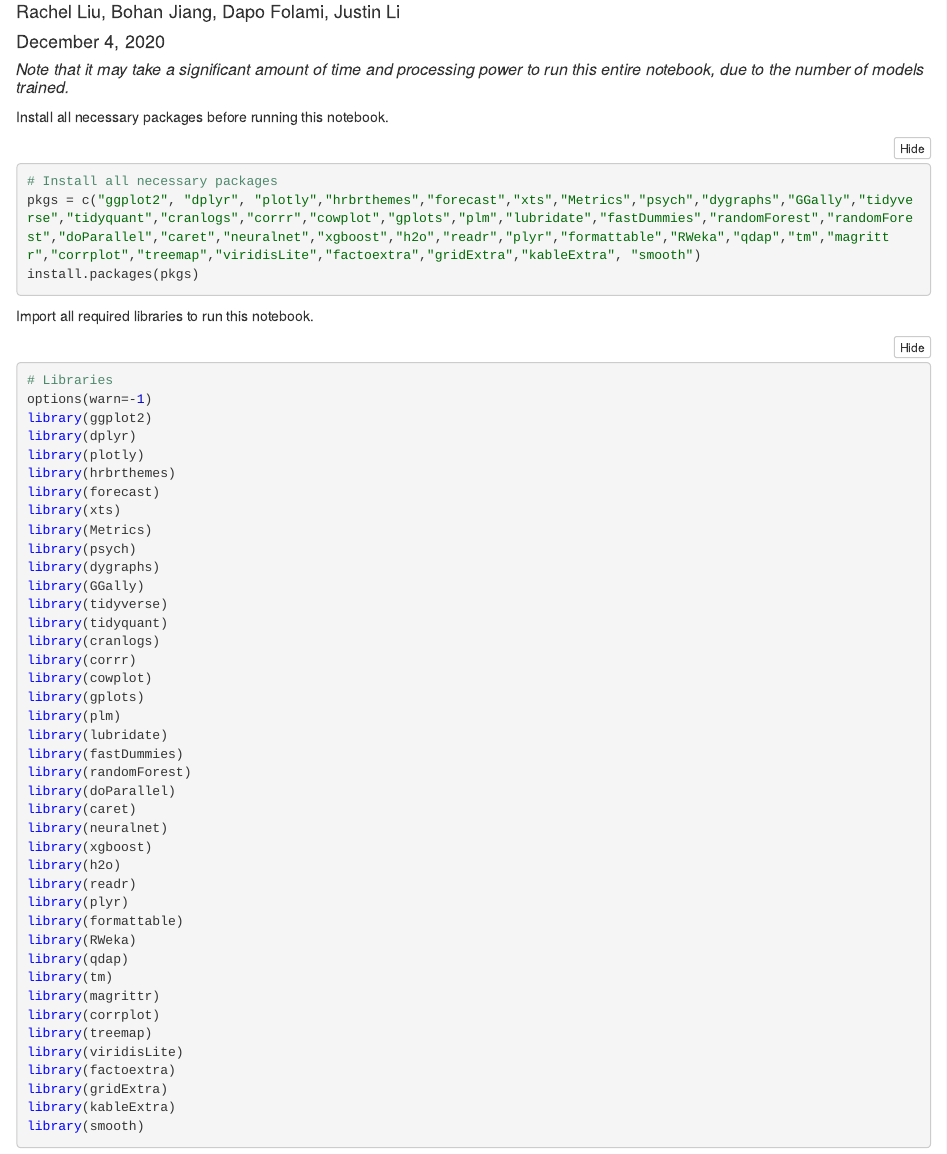
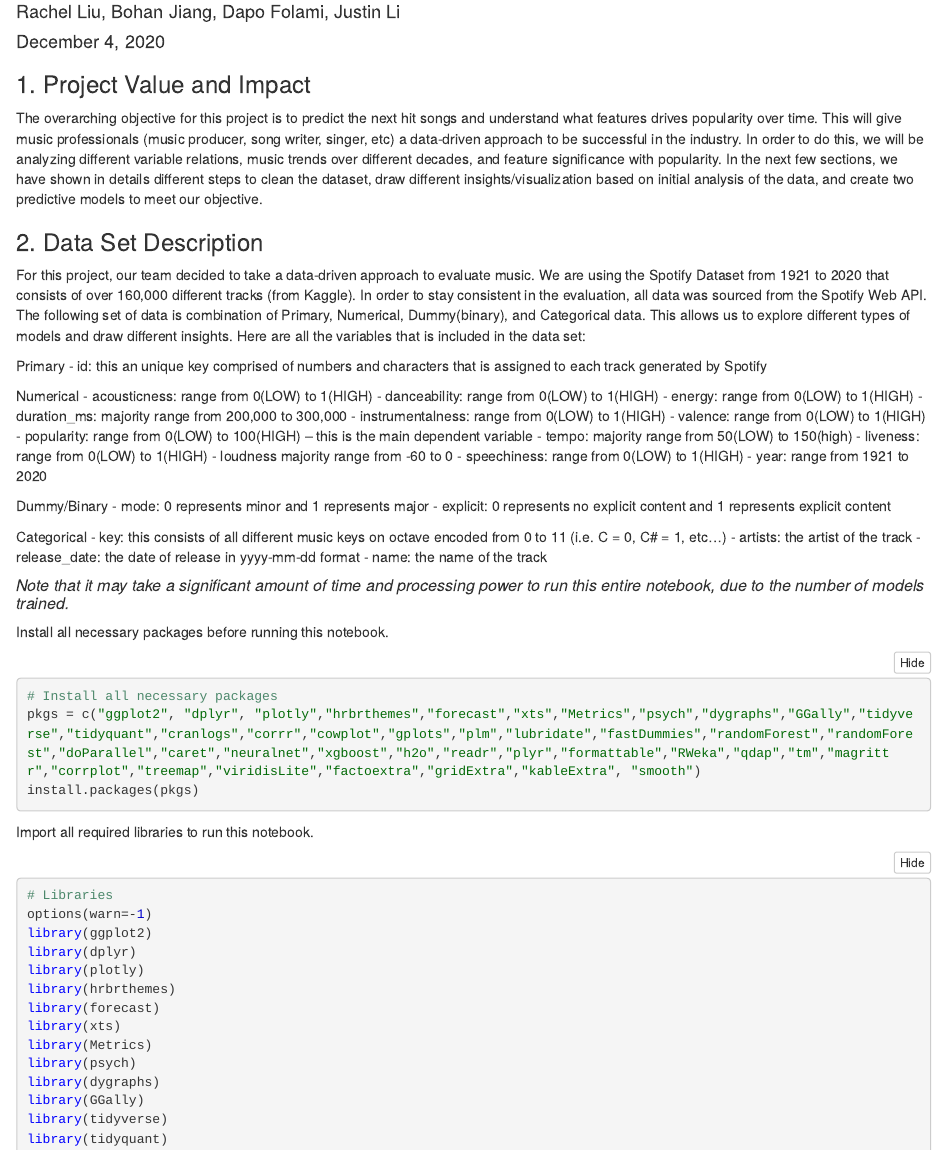
Before and after one commit to BohanJiangg/analytics_project, an R Markdown document (predictive_modelling.Rmd): the page in a window 1100 px wide, from 70 px down. The pictures show the output file predictive_modelling.nb.html that the author committed with the source, opened offline.

Commit message:
add pred model

```diff
--- a/predictive_modelling.Rmd
+++ b/predictive_modelling.Rmd
@@ -5,6 +5,42 @@ author: Rachel Liu, Bohan Jiang, Dapo Folami, Justin Li
 team: Team 4 - CS Duals
 date: December 4, 2020
 ---
+
+
+### 1. Project Value and Impact
+The overarching objective for this project is to predict the next hit songs and understand what features drives popularity over time. This will give music professionals (music producer, song writer, singer, etc) a data-driven approach to be successful in the industry.
+In order to do this, we will be analyzing different variable relations, music trends over different decades, and feature significance with popularity. In the next few sections, we have shown in details different steps to clean the dataset, draw different insights/visualization based on initial analysis of the data, and create two predictive models to meet our objective.
+
+### 2. Data Set Description
+For this project, our team decided to take a data-driven approach to evaluate music. We are using the Spotify Dataset from 1921 to 2020 that consists of over 160,000 different tracks (from Kaggle). In order to stay consistent in the evaluation, all data was sourced from the Spotify Web API. The following set of data is combination of Primary, Numerical, Dummy(binary), and Categorical data. This allows us to explore different types of models and draw different insights. Here are all the variables that is included in the data set:
+
+Primary
+    - id: this an unique key comprised of numbers and characters that is assigned to each track generated by Spotify \n
+
+Numerical
+    - acousticness: range from 0(LOW) to 1(HIGH)
+    - danceability: range from 0(LOW) to 1(HIGH)
+    - energy: range from 0(LOW) to 1(HIGH)
+    - duration_ms: majority range from 200,000 to 300,000
+    - instrumentalness: range from 0(LOW) to 1(HIGH)
+    - valence: range from 0(LOW) to 1(HIGH)
+    - popularity: range from 0(LOW) to 100(HIGH) – this is the main dependent variable
+    - tempo: majority range from 50(LOW) to 150(high)
+    - liveness: range from 0(LOW) to 1(HIGH)
+    - loudness majority range from -60 to 0
+    - speechiness: range from 0(LOW) to 1(HIGH)
+    - year: range from 1921 to 2020
+
+Dummy/Binary
+    - mode: 0 represents minor and 1 represents major
+    - explicit: 0 represents no explicit content and 1 represents explicit content
+
+Categorical
+    - key: this consists of all different music keys on octave encoded from 0 to 11 (i.e. C = 0, C# = 1, etc...)
+    - artists: the artist of the track
+    - release_date: the date of release in yyyy-mm-dd format
+    - name: the name of the track
+
 
 ##### *Note that it may take a significant amount of time and processing power to run this entire notebook, due to the number of models trained.*
 
```
Also changed, not shown: predictive_modelling.nb.html, 1 other file.
